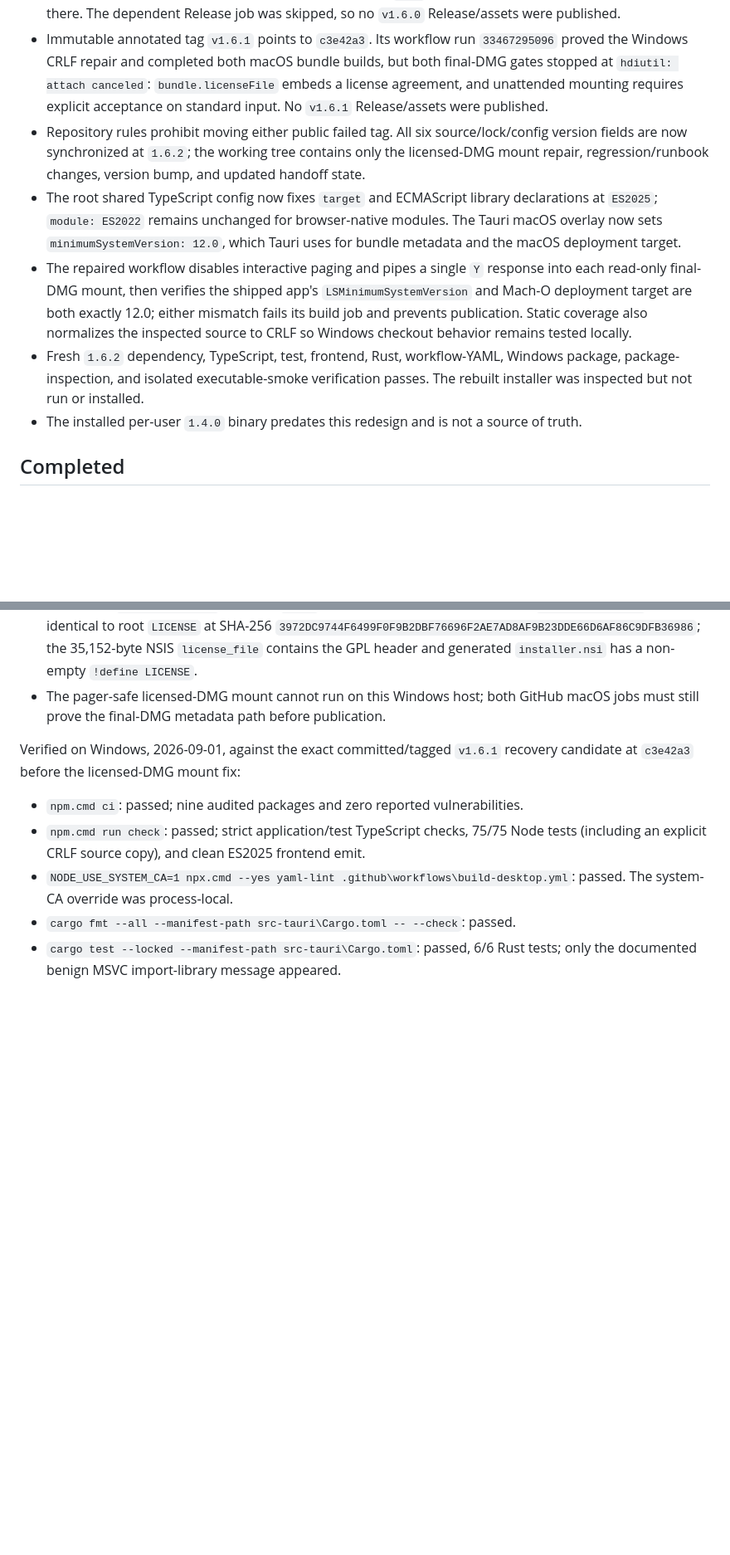
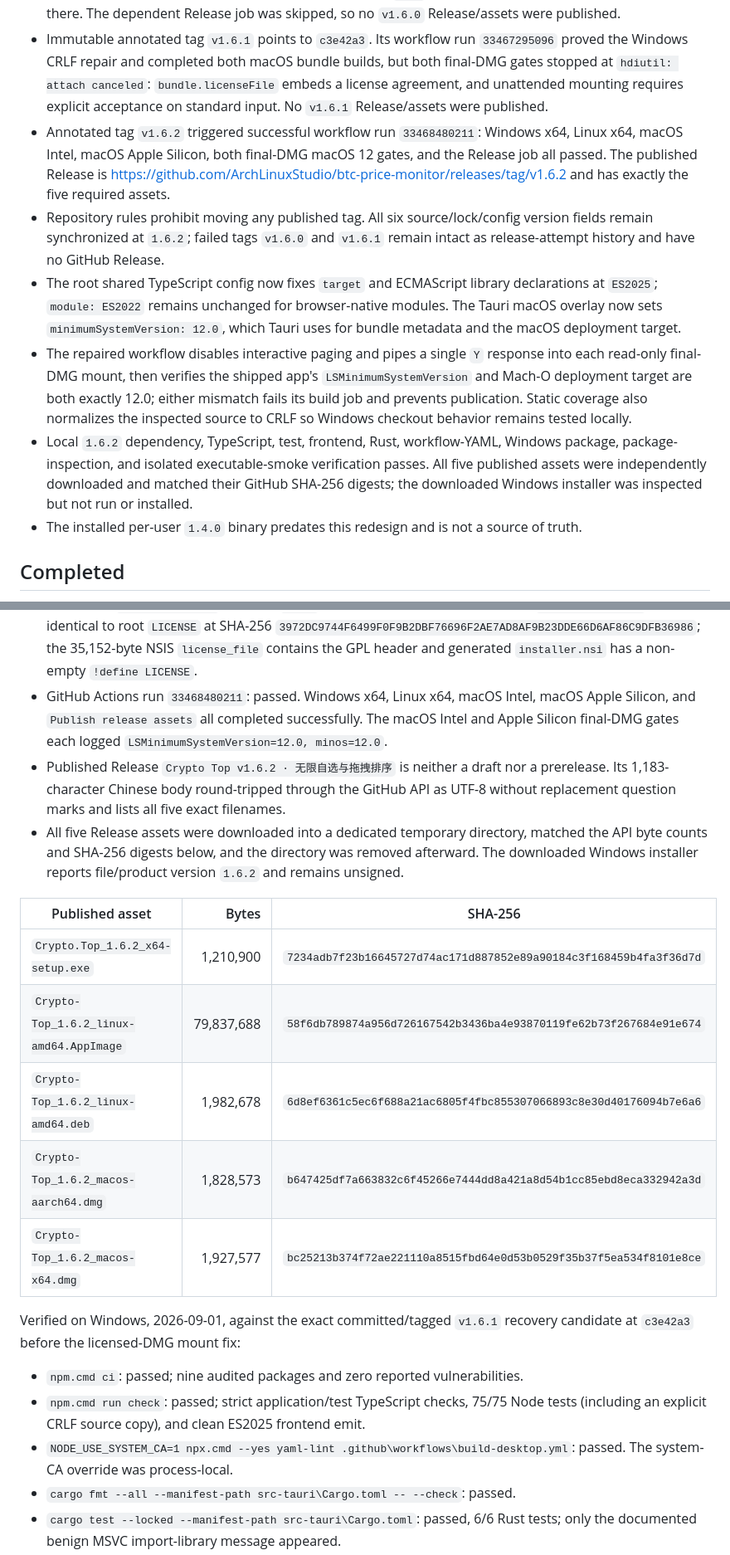
Before and after one commit to ArchLinuxStudio/btc-price-monitor, a Markdown page: docs/CURRENT_STATE.md, 2 parts joined by grey strips. Shown at 83% size. GitHub-like rendering; blank space fills up the shorter version.

Commit message:
docs: record v1.6.2 release verification

```diff
--- a/docs/CURRENT_STATE.md
+++ b/docs/CURRENT_STATE.md
@@ -14,10 +14,11 @@ Repair the unattended licensed-DMG mount failure exposed by the immutable `v1.6.
 - The earlier compact About/resize and filtered-removal commits plus `2bb92ad` containing the uncapped watchlist, screen-bounded height, six-character typography, quote ordering, ES2025/macOS 12 baseline, tests, workflow gate, and documentation have all been pushed to `main`.
 - Immutable annotated tag `v1.6.0` points to `2bb92ad`. Its workflow run `33448938555` failed before publication: Linux succeeded; Windows exposed an LF-only static-test regex under CRLF checkout; both macOS bundles built, but Tauri cleaned their temporary `.app` directories before the post-build gate looked there. The dependent Release job was skipped, so no `v1.6.0` Release/assets were published.
 - Immutable annotated tag `v1.6.1` points to `c3e42a3`. Its workflow run `33467295096` proved the Windows CRLF repair and completed both macOS bundle builds, but both final-DMG gates stopped at `hdiutil: attach canceled`: `bundle.licenseFile` embeds a license agreement, and unattended mounting requires explicit acceptance on standard input. No `v1.6.1` Release/assets were published.
-- Repository rules prohibit moving either public failed tag. All six source/lock/config version fields are now synchronized at `1.6.2`; the working tree contains only the licensed-DMG mount repair, regression/runbook changes, version bump, and updated handoff state.
+- Annotated tag `v1.6.2` triggered successful workflow run `33468480211`: Windows x64, Linux x64, macOS Intel, macOS Apple Silicon, both final-DMG macOS 12 gates, and the Release job all passed. The published Release is <https://github.com/ArchLinuxStudio/btc-price-monitor/releases/tag/v1.6.2> and has exactly the five required assets.
+- Repository rules prohibit moving any published tag. All six source/lock/config version fields remain synchronized at `1.6.2`; failed tags `v1.6.0` and `v1.6.1` remain intact as release-attempt history and have no GitHub Release.
 - The root shared TypeScript config now fixes `target` and ECMAScript library declarations at `ES2025`; `module: ES2022` remains unchanged for browser-native modules. The Tauri macOS overlay now sets `minimumSystemVersion: 12.0`, which Tauri uses for bundle metadata and the macOS deployment target.
 - The repaired workflow disables interactive paging and pipes a single `Y` response into each read-only final-DMG mount, then verifies the shipped app's `LSMinimumSystemVersion` and Mach-O deployment target are both exactly 12.0; either mismatch fails its build job and prevents publication. Static coverage also normalizes the inspected source to CRLF so Windows checkout behavior remains tested locally.
-- Fresh `1.6.2` dependency, TypeScript, test, frontend, Rust, workflow-YAML, Windows package, package-inspection, and isolated executable-smoke verification passes. The rebuilt installer was inspected but not run or installed.
+- Local `1.6.2` dependency, TypeScript, test, frontend, Rust, workflow-YAML, Windows package, package-inspection, and isolated executable-smoke verification passes. All five published assets were independently downloaded and matched their GitHub SHA-256 digests; the downloaded Windows installer was inspected but not run or installed.
 - The installed per-user `1.4.0` binary predates this redesign and is not a source of truth.
 
 ## Completed
@@ -119,7 +122,17 @@ Verified on Windows, 2026-09-01, against the current uncommitted `v1.6.2` licens
 - `npm.cmd run build:windows`: passed. The fresh unsigned release executable is 3,300,352 bytes with SHA-256 `017E3A099C6EDE6F9B0A9C62597BBC6F2EDD9F07F0207F507360A35084FE77A6`; the fresh unsigned `Crypto Top_1.6.2_x64-setup.exe` is 1,210,329 bytes with SHA-256 `BAB0F1C23B54044A24517E5032F033EE32E2D9C623653617BB57F3CE6B3A6165`. Both report file/product version `1.6.2`; the installer was not run or installed.
 - The exact release executable remained alive with a nonzero native window handle during an isolated five-second startup smoke. Only that launched PID was stopped; its dedicated WebView data directory was removed, and no pre-existing application process was touched.
 - Generated `dist/about.html` contains `1.6.2` with no unresolved version token. `dist/LICENSE.txt` is byte-identical to root `LICENSE` at SHA-256 `3972DC9744F6499F0F9B2DBF76696F2AE7AD8AF9B23DDE66D6AF86C9DFB36986`; the 35,152-byte NSIS `license_file` contains the GPL header and generated `installer.nsi` has a non-empty `!define LICENSE`.
-- The pager-safe licensed-DMG mount cannot run on this Windows host; both GitHub macOS jobs must still prove the final-DMG metadata path before publication.
+- GitHub Actions run `33468480211`: passed. Windows x64, Linux x64, macOS Intel, macOS Apple Silicon, and `Publish release assets` all completed successfully. The macOS Intel and Apple Silicon final-DMG gates each logged `LSMinimumSystemVersion=12.0, minos=12.0`.
+- Published Release `Crypto Top v1.6.2 · 无限自选与拖拽排序` is neither a draft nor a prerelease. Its 1,183-character Chinese body round-tripped through the GitHub API as UTF-8 without replacement question marks and lists all five exact filenames.
+- All five Release assets were downloaded into a dedicated temporary directory, matched the API byte counts and SHA-256 digests below, and the directory was removed afterward. The downloaded Windows installer reports file/product version `1.6.2` and remains unsigned.
+
+| Published asset | Bytes | SHA-256 |
+| --- | ---: | --- |
+| `Crypto.Top_1.6.2_x64-setup.exe` | 1,210,900 | `7234adb7f23b16645727d74ac171d887852e89a90184c3f168459b4fa3f36d7d` |
+| `Crypto-Top_1.6.2_linux-amd64.AppImage` | 79,837,688 | `58f6db789874a956d726167542b3436ba4e93870119fe62b73f267684e91e674` |
+| `Crypto-Top_1.6.2_linux-amd64.deb` | 1,982,678 | `6d8ef6361c5ec6f688a21ac6805f4fbc855307066893c8e30d40176094b7e6a6` |
+| `Crypto-Top_1.6.2_macos-aarch64.dmg` | 1,828,573 | `b647425df7a663832c6f45266e7444dd8a421a8d54b1cc85ebd8eca332942a3d` |
+| `Crypto-Top_1.6.2_macos-x64.dmg` | 1,927,577 | `bc25213b374f72ae221110a8515fbd64e0d53b0529f35b37f5ea534f8101e8ce` |
 
 Verified on Windows, 2026-09-01, against the exact committed/tagged `v1.6.1` recovery candidate at `c3e42a3` before the licensed-DMG mount fix:
 
```
Also changed, not shown: other parts of docs/CURRENT_STATE.md (+11 -11 lines), docs/KNOWN_ISSUES.md (+2 -2 lines), docs/TODO.md (+0 -3 lines).
